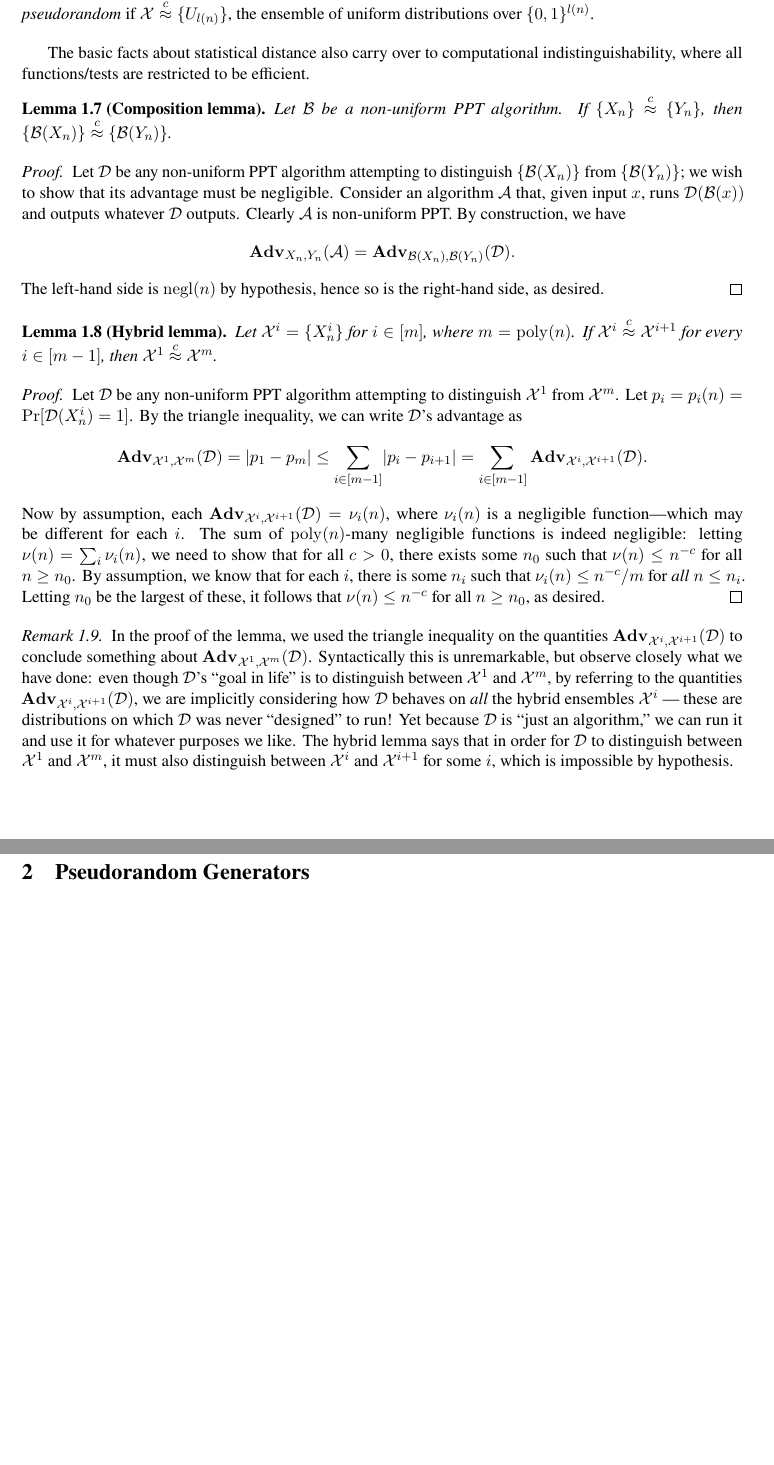
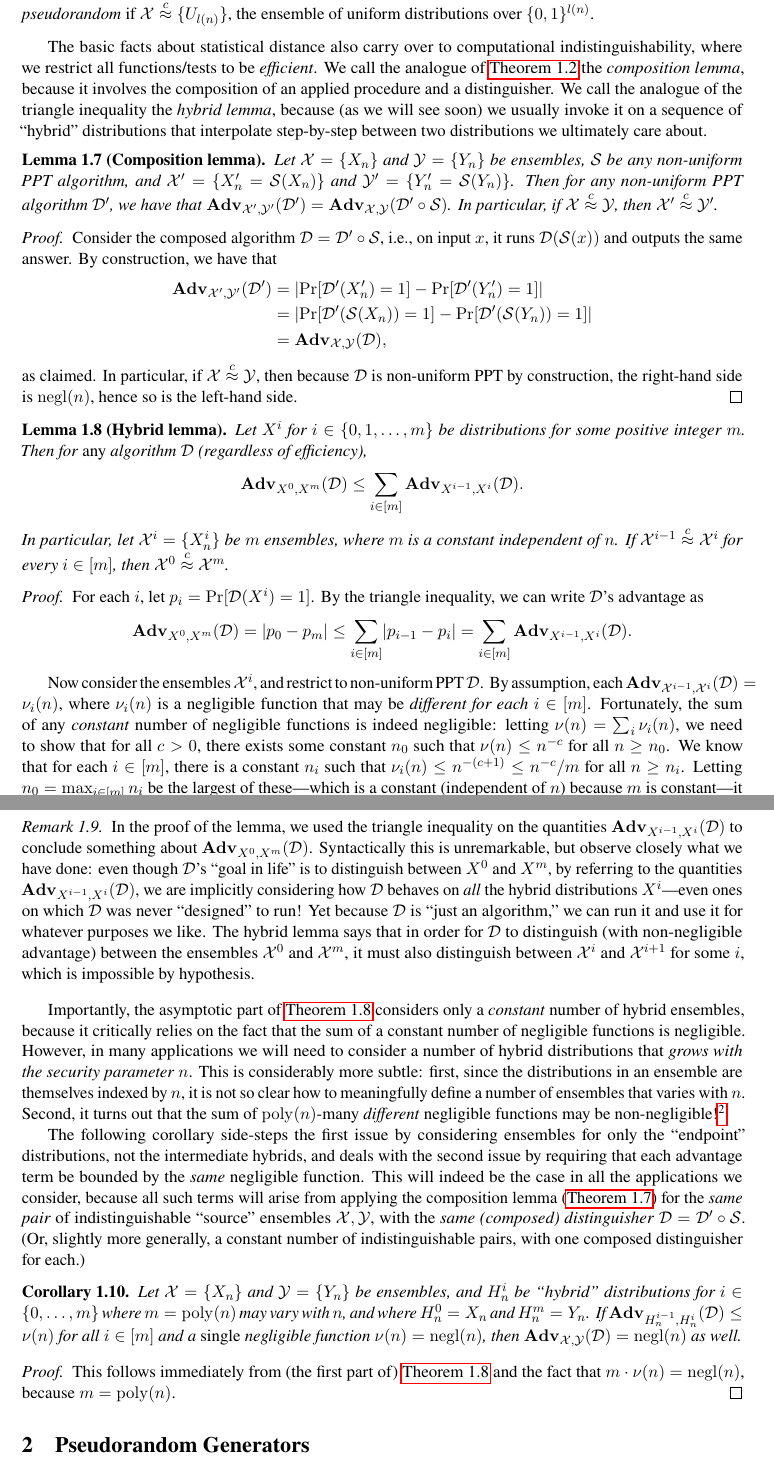
Before and after one commit to cpeikert/TheoryOfCryptography, a LaTeX document (src/lec05 - Indistinguishability and Pseudorandomness.tex): two parts of pages 3 and 4 of 5 before the commit and two parts of pages 3 and 4 of 6 after it, joined at a grey line, cut so that both start at the same text, the shorter picture padded with empty space. Compiled offline with pdfLaTeX.

Commit message:
fixed and updated composition and hybrid lemmas

```diff
--- a/src/lec05 - Indistinguishability and Pseudorandomness.tex
+++ b/src/lec05 - Indistinguishability and Pseudorandomness.tex
@@ -203,71 +204,63 @@ $\advan_{\calX,\calY}(\Adv)$ a function of $n \in \N$.
   distributions over $\bit^{l(n)}$.
 \end{definition}
 
-The basic facts about statistical distance also carry over to
-computational indistinguishability, where all functions/tests are
-restricted to be efficient.
+The basic facts about statistical distance also carry over to computational indistinguishability, where we restrict all functions/tests to be \emph{efficient}.
+We call the analogue of \cref{lem:ipl} the \emph{composition lemma}, because it involves the composition of an applied procedure and a distinguisher.
+We call the analogue of the triangle inequality the \emph{hybrid lemma}, because (as we will see soon) we usually invoke it on a sequence of ``hybrid'' distributions that interpolate step-by-step between two distributions we ultimately care about.
 
 \begin{lemma}[Composition lemma]
-  \label{lem:closure}
-  Let $\AdvB$ be a non-uniform PPT algorithm.  If
-  $\set{X_{n}} \compind \set{Y_{n}}$, then
-  $\set{\AdvB(X_{n})} \compind \set{\AdvB(Y_{n})}$.
+  \label{lem:composition}
+  Let $\calX = \set{X_{n}}$ and $\calY = \set{Y_{n}}$ be ensembles, $\Sim$ be any non-uniform PPT algorithm, and $\calX' = \set{X'_{n} = \Sim(X_{n})}$ and $\calY' = \set{Y'_{n} = \Sim(Y_{n})}$.
+  Then for any non-uniform PPT algorithm~$\Dist'$, we have that $\advan_{\calX',\calY'}(\Dist') = \advan_{\calX,\calY}(\Dist' \circ \Sim)$.
+  In particular, if $\calX \compind \calY$, then $\calX' \compind \calY'$.
 \end{lemma}
 
 \begin{proof}
-  Let $\Dist$ be any non-uniform PPT algorithm attempting to
-  distinguish $\set{\AdvB(X_{n})}$ from $\set{\AdvB(Y_{n})}$; we wish
-  to show that its advantage must be negligible.  Consider an
-  algorithm $\Adv$ that, given input $x$, runs $\Dist(\AdvB(x))$ and
-  outputs whatever $\Dist$ outputs.  Clearly $\Adv$ is non-uniform
-  PPT.  By construction, we have
-  \[ \advan_{X_{n},Y_{n}}(\Adv) =
-    \advan_{\AdvB(X_{n}),\AdvB(Y_{n})}(\Dist).
-  \] The left-hand side is $\negl(n)$ by hypothesis, hence so is the
-  right-hand side, as desired.
+  Consider the composed algorithm $\Dist = \Dist' \circ \Sim$, i.e., on input~$x$, it runs $\Dist(\Sim(x))$ and outputs the same answer.
+  By construction, we have that
+  \[
+    \begin{aligned}
+      \advan_{\calX',\calY'}(\Dist')
+      &= \abs{\Pr[\Dist'(X'_{n})=1] - \Pr[\Dist'(Y'_{n})=1]} \\
+      &= \abs{\Pr[\Dist'(\Sim(X_{n}))=1] - \Pr[\Dist'(\Sim(Y_{n}))=1]} \\
+      &= \advan_{\calX,\calY}(\Dist) ,
+    \end{aligned}
+  \]
+  as claimed.
+  In particular, if $\calX \compind \calY$, then because~$\calD$ is non-uniform PPT by construction, the right-hand side is $\negl(n)$, hence so is the left-hand side.
 \end{proof}
 
 \begin{lemma}[Hybrid lemma]
   \label{lem:hybrid}
-  Let $\calX^{i} = \set{X^{i}_{n}}$ for $i \in [m]$, where
-  $m=\poly(n)$.  If $\calX^{i} \compind \calX^{i+1}$ for every
-  $i \in [m-1]$, then $\calX^{1} \compind \calX^{m}$.
+  Let $X^{i}$ for $i \in \set{0, 1, \ldots, m}$ be distributions for some positive integer~$m$.
+  Then for \emph{any} algorithm~$\Dist$ (regardless of efficiency),
+  \[ \advan_{X^{0},X^{m}}(\Dist) \leq \sum_{i \in [m]} \advan_{X^{i-1}, X^{i}}(\Dist) .
+  \]
+  In particular, let $\calX^{i} = \set{X^{i}_{n}}$ be~$m$ ensembles, where~$m$ is a constant independent of~$n$.
+  If $\calX^{i-1} \compind \calX^{i}$ for every $i \in [m]$, then $\calX^{0} \compind \calX^{m}$.
 \end{lemma}
 
 \begin{proof}
-  Let $\Dist$ be any non-uniform PPT algorithm attempting to
-  distinguish $\calX^{1}$ from $\calX^{m}$.  Let
-  $p_{i} = p_{i}(n) = \Pr[\Dist(X^{i}_{n}) = 1]$.  By the triangle
-  inequality, we can write $\Dist$'s advantage as
-  \[ \advan_{\calX^{1},\calX^{m}}(\Dist) = \abs{p_{1} - p_{m}} \leq
-    \sum_{i \in [m-1]} \abs{p_{i} - p_{i+1}} = \sum_{i \in [m-1]}
-    \advan_{\calX^{i}, \calX^{i+1}}(\Dist). \] Now by assumption, each
-  $\advan_{\calX^{i}, \calX^{i+1}}(\Dist) = \nu_{i}(n)$, where
-  $\nu_{i}(n)$ is a negligible function---which may be different for
-  each $i$.  The sum of $\poly(n)$-many negligible functions is indeed
-  negligible: letting $\nu(n) = \sum_{i} \nu_{i}(n)$, we need to show
-  that for all $c > 0$, there exists some $n_{0}$ such that
-  $\nu(n) \leq n^{-c}$ for all $n \geq n_{0}$.  By assumption, we know
-  that for each $i$, there is some $n_{i}$ such that
-  $\nu_{i}(n) \leq n^{-c}/m$ for \emph{all} $n \leq n_{i}$.  Letting
-  $n_{0}$ be the largest of these, it follows that
-  $\nu(n) \leq n^{-c}$ for all $n \geq n_{0}$, as desired.
+  For each~$i$, let $p_{i} = \Pr[\Dist(X^{i}) = 1]$.
+  By the triangle inequality, we can write $\Dist$'s advantage as
+  \[ \advan_{X^{0}, X^{m}}(\Dist) = \abs{p_{0} - p_{m}} \leq \sum_{i \in [m]} \abs{p_{i-1} - p_{i}} = \sum_{i \in [m]} \advan_{X^{i-1},X^{i}}(\Dist) .
+  \]
+
+  Now consider the ensembles $\calX^{i}$, and restrict to non-uniform PPT~$\Dist$.
+  By assumption, each $\advan_{\calX^{i-1}, \calX^{i}}(\Dist) = \nu_{i}(n)$, where $\nu_{i}(n)$ is a negligible function that may be \emph{different for each $i \in [m]$}.
+  Fortunately, the sum of any \emph{constant} number of negligible functions is indeed negligible: letting $\nu(n) = \sum_{i} \nu_{i}(n)$, we need to show that for all $c > 0$, there exists some constant~$n_{0}$ such that $\nu(n) \leq n^{-c}$ for all $n \geq n_{0}$.
+  We know that for each $i \in [m]$, there is a constant~$n_{i}$ such that $\nu_{i}(n) \leq n^{-(c+1)} \leq n^{-c}/m$ for all $n \geq n_{i}$.
+  Letting $n_{0} = \max_{i \in [m]} n_{i}$ be the largest of these---which is a constant (independent of~$n$) because~$m$ is constant---it follows that $\nu(n) \leq n^{-c}$ for all $n \geq n_{0}$, as desired.
 \end{proof}
 
 \begin{remark}
-  In the proof of the lemma, we used the triangle inequality on the
-  quantities $\advan_{\calX^{i},\calX^{i+1}}(\Dist)$ to conclude
-  something about $\advan_{\calX^{1}, \calX^{m}}(\Dist)$.
-  Syntactically this is unremarkable, but observe closely what we have
-  done: even though $\Dist$'s ``goal in life'' is to distinguish
-  between $\calX^{1}$ and $\calX^{m}$, by referring to the quantities
-  $\advan_{\calX^{i},\calX^{i+1}}(\Dist)$, we are implicitly
-  considering how $\Dist$ behaves on \emph{all} the hybrid ensembles
-  $\calX^{i}$ --- these are distributions on which $\Dist$ was never
-  ``designed'' to run!  Yet because $\Dist$ is ``just an algorithm,''
-  we can run it and use it for whatever purposes we like.  The hybrid
-  lemma says that in order for $\Dist$ to distinguish between
-  $\calX^{1}$ and $\calX^{m}$, it must also distinguish between
-  $\calX^{i}$ and $\calX^{i+1}$ for some $i$, which is impossible by
-  hypothesis.
+  In the proof of the lemma, we used the triangle inequality on the quantities $\advan_{X^{i-1},X^{i}}(\Dist)$ to conclude something about $\advan_{X^{0},X^{m}}(\Dist)$.
+  Syntactically this is unremarkable, but observe closely what we have done: even though $\Dist$'s ``goal in life'' is to distinguish between~$X^{0}$ and~$X^{m}$, by referring to the quantities $\advan_{X^{i-1},X^{i}}(\Dist)$, we are implicitly considering how $\Dist$ behaves on \emph{all} the hybrid distributions~$X^{i}$---even ones on which $\Dist$ was never ``designed'' to run!
+  Yet because~$\Dist$ is ``just an algorithm,'' we can run it and use it for whatever purposes we like.
+  The hybrid lemma says that in order for~$\Dist$ to distinguish (with non-negligible advantage) between the ensembles~$\calX^{0}$ and~$\calX^{m}$, it must also distinguish between~$\calX^{i}$ and~$\calX^{i+1}$ for some $i$, which is impossible by hypothesis.
 \end{remark}
+
+Importantly, the asymptotic part of \cref{lem:hybrid} considers only a \emph{constant} number of hybrid ensembles, because it critically relies on the fact that the sum of a constant number of negligible functions is negligible.
+However, in many applications we will need to consider a number of hybrid distributions that \emph{grows with the security parameter}~$n$.
+This is considerably more subtle: first, since the distributions in an ensemble are themselves indexed by~$n$, it is not so clear how to meaningfully define a number of ensembles that varies with~$n$.
+Second, it turns out that the sum of $\poly(n)$-many \emph{different} negligible functions may be non-negligible!\footnote{Consider the sequence of functions $\nu_{i}$ for $i \in \N$, where $\nu_{i}(n) = 1$ if $n=i$, and $\nu_{i}(n)=0$ otherwise.
@@ -274,3 +271,16 @@ restricted to be efficient.
+The following corollary side-steps the first issue by considering ensembles for only the ``endpoint'' distributions, not the intermediate hybrids, and deals with the second issue by requiring that each advantage term be bounded by the \emph{same} negligible function.
+This will indeed be the case in all the applications we consider, because all such terms will arise from applying the composition lemma (\cref{lem:composition}) for the \emph{same pair} of indistinguishable ``source'' ensembles $\calX,\calY$, with the \emph{same (composed) distinguisher} $\Dist = \Dist' \circ \Sim$.
+(Or, slightly more generally, a constant number of indistinguishable pairs, with one composed distinguisher for each.)
+
+\begin{corollary}
+  \label{cor:hybrid-poly}
+  Let $\calX = \set{X_{n}}$ and $\calY = \set{Y_{n}}$ be ensembles, and $H^{i}_{n}$ be ``hybrid'' distributions for $i \in \set{0, \ldots, m}$ where $m=\poly(n)$ may vary with~$n$, and where $H^{0}_{n} = X_{n}$ and $H^{m}_{n} = Y_{n}$.
+  If $\advan_{H_{n}^{i-1},H_{n}^{i}}(\Dist) \leq \nu(n)$ for all $i \in [m]$ and a \emph{single} negligible function $\nu(n) = \negl(n)$, then $\advan_{\calX,\calY}(\Dist) = \negl(n)$ as well.
+\end{corollary}
+
+\begin{proof}
+  This follows immediately from (the first part of) \cref{lem:hybrid} and the fact that $m \cdot \nu(n) = \negl(n)$, because $m = \poly(n)$.
+\end{proof}
 
 \section{Pseudorandom Generators}
 \label{sec:prgs}
```
Also changed, not shown: src/lec05 - Indistinguishability and Pseudorandomness.tex (26 more changed lines).
